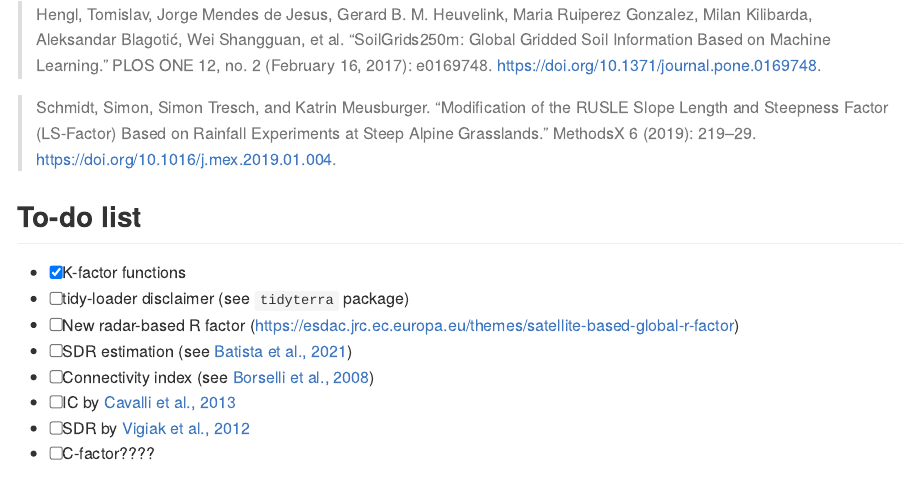
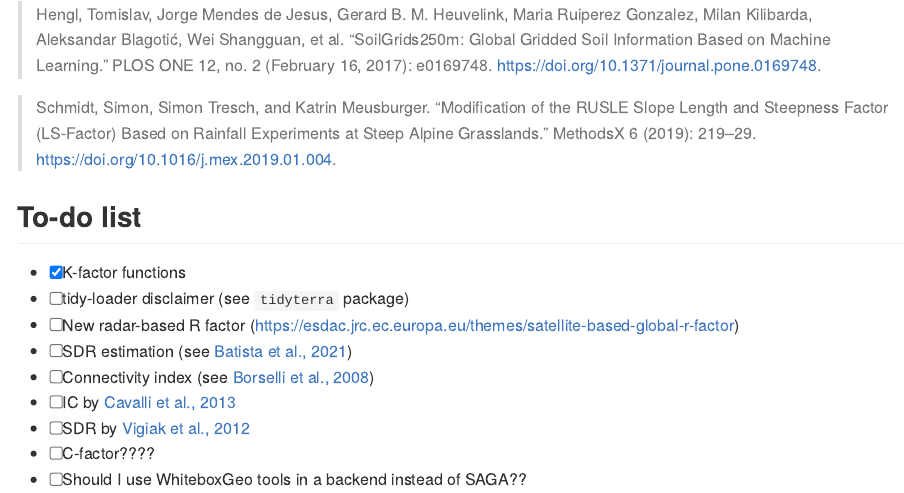
Before and after one commit to atsyplenkov/rusleR, an R Markdown document (README.Rmd): the page in a window 1100 px wide, from 2280 px down. The pictures show the output file README.md that the author committed with the source, drawn offline in the style of GitHub; badge pictures from the web are left out.

Commit message:
update Readme

```diff
--- a/README.Rmd
+++ b/README.Rmd
@@ -107,9 +107,11 @@ While `rusleR` does not redistribute the data or provide it in any way, we encou
 
 ## To-do list
 - [x] K-factor functions
+- [ ] tidy-loader disclaimer (see `tidyterra` package)
 - [ ] New radar-based R factor (https://esdac.jrc.ec.europa.eu/themes/satellite-based-global-r-factor)
 - [ ] SDR estimation (see [Batista et al., 2021](https://www.sciencedirect.com/science/article/pii/S1364815221000049))
 - [ ] Connectivity index (see [Borselli et al., 2008](https://www.sciencedirect.com/science/article/pii/S0341816208000982))
 - [ ] IC by [Cavalli et al., 2013](https://www.sciencedirect.com/science/article/pii/S0169555X12002267)
 - [ ] SDR by [Vigiak et al., 2012](https://www.sciencedirect.com/science/article/pii/S0169555X11004478)
 - [ ] C-factor????
+- [ ] Should I use WhiteboxGeo tools in a backend instead of SAGA??
```
Also changed, not shown: README.md.
